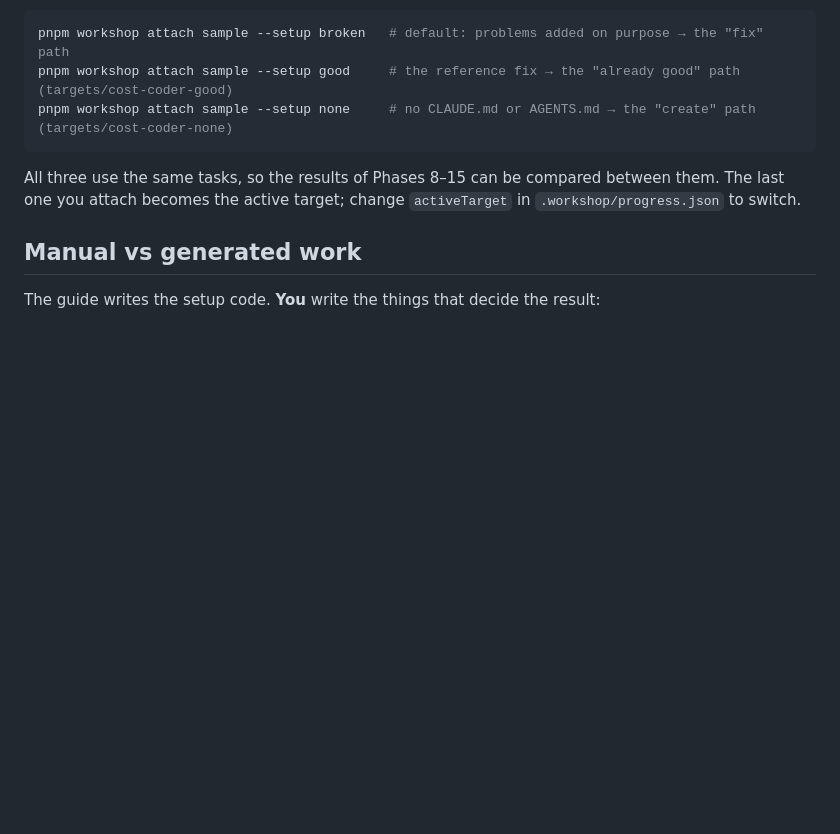
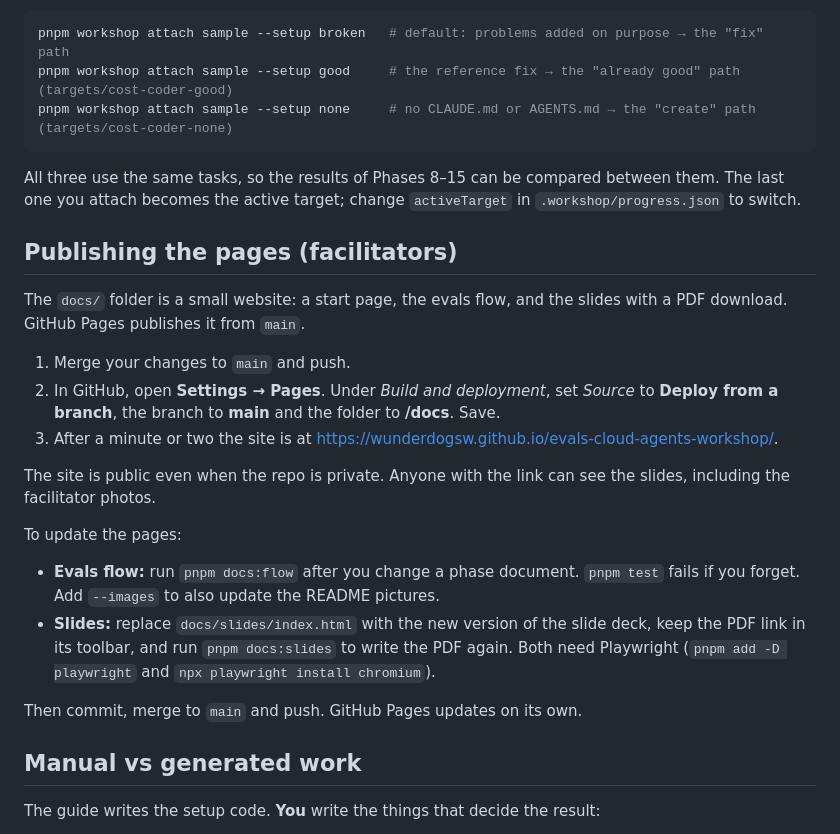
Before and after one commit to wunderdogsw/evals-cloud-agents-workshop, a Markdown page: README.md, the part around the change. Rendered like a GitHub page; blank space fills up the shorter version.

Commit message:
README: how to publish and update the GitHub Pages site
Co-Authored-By: Claude Opus 5.5 <noreply@anthropic.com>
Claude-Session: https://claude.ai/code/session_01EuyF4eNHb6VuDoPVNkBZbV

```diff
--- a/README.md
+++ b/README.md
@@ -123,6 +123,23 @@ pnpm workshop attach sample --setup none     # no CLAUDE.md or AGENTS.md → the
 
 All three use the same tasks, so the results of Phases 8–15 can be compared between them. The last one you attach becomes the active target; change `activeTarget` in `.workshop/progress.json` to switch.
 
+## Publishing the pages (facilitators)
+
+The `docs/` folder is a small website: a start page, the evals flow, and the slides with a PDF download. GitHub Pages publishes it from `main`.
+
+1. Merge your changes to `main` and push.
+2. In GitHub, open **Settings → Pages**. Under *Build and deployment*, set *Source* to **Deploy from a branch**, the branch to **main** and the folder to **/docs**. Save.
+3. After a minute or two the site is at https://wunderdogsw.github.io/evals-cloud-agents-workshop/.
+
+The site is public even when the repo is private. Anyone with the link can see the slides, including the facilitator photos.
+
+To update the pages:
+
+- **Evals flow:** run `pnpm docs:flow` after you change a phase document. `pnpm test` fails if you forget. Add `--images` to also update the README pictures.
+- **Slides:** replace `docs/slides/index.html` with the new version of the slide deck, keep the PDF link in its toolbar, and run `pnpm docs:slides` to write the PDF again. Both need Playwright (`pnpm add -D playwright` and `npx playwright install chromium`).
+
+Then commit, merge to `main` and push. GitHub Pages updates on its own.
+
 ## Manual vs generated work
 
 The guide writes the setup code. **You** write the things that decide the result:
```
